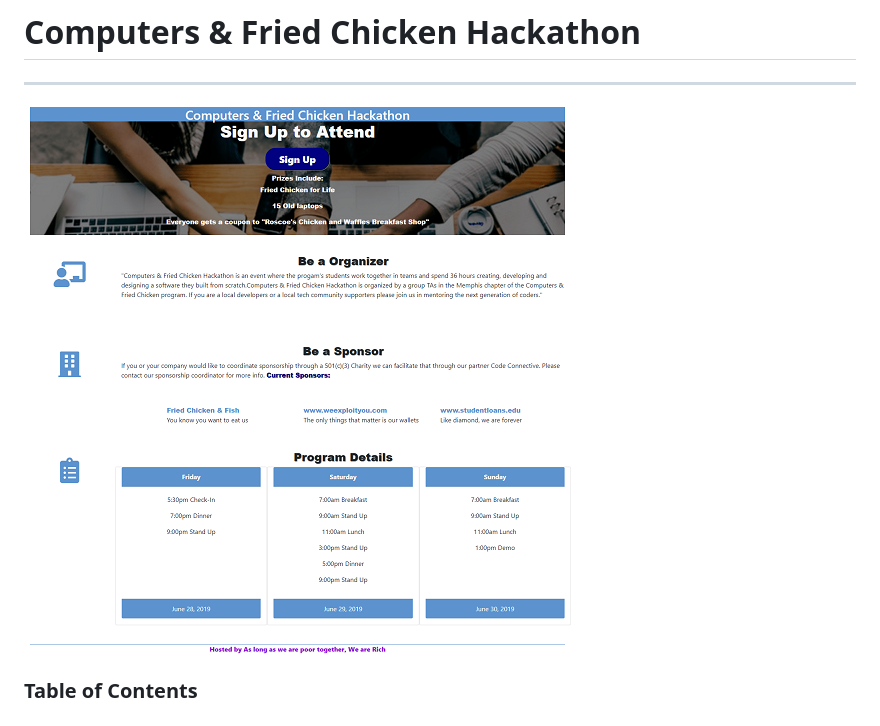
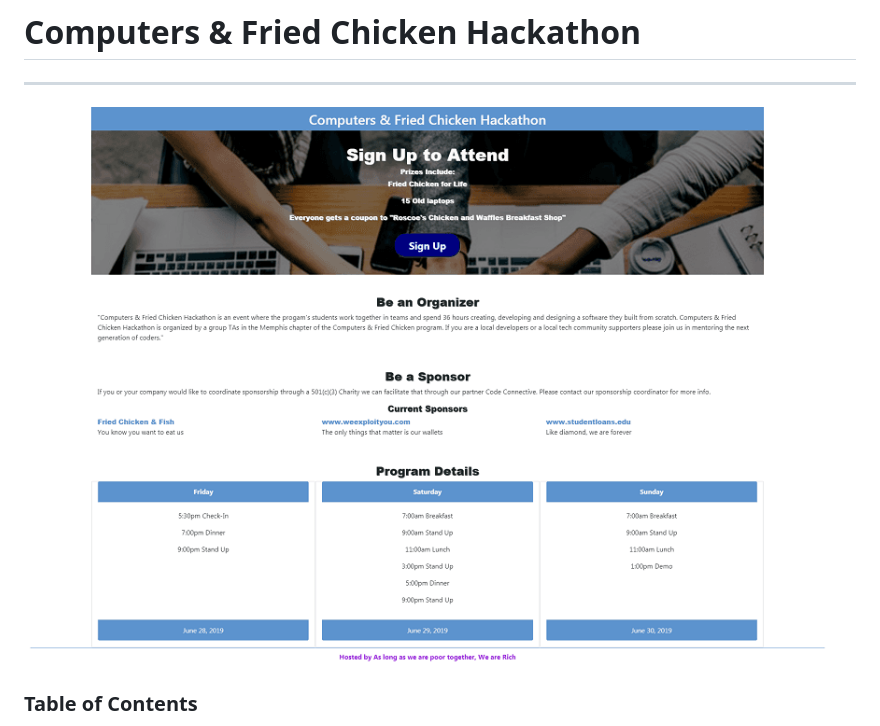
Before and after one commit to jcsmileyjr/Hackathon-Landing-Page, a Markdown page: README.md, the part around the change. GitHub-like rendering; pictures changed too: assets/Hackathon3-resize-compressor.png (added).

Commit message:
Updated Readme project picture

```diff
--- a/README.md
+++ b/README.md
@@ -1,7 +1,7 @@
 # Computers & Fried Chicken Hackathon
 <hr>
 
-![Screen-shot of app in use](assets/hackathon3.png)
+![Screen-shot of app in use](assets/Hackathon3-resize-compressor.png)
 
 ### Table of Contents
 1. Project Demo Link
```
